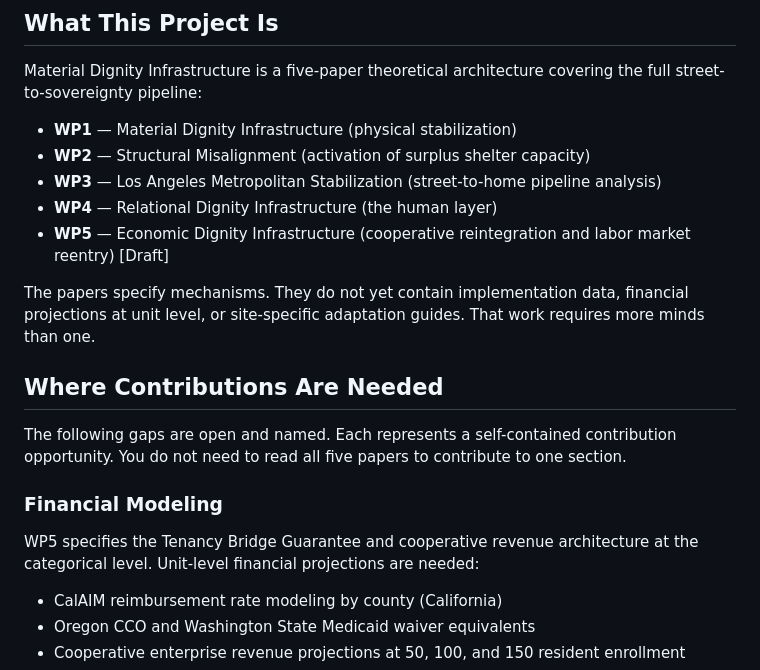
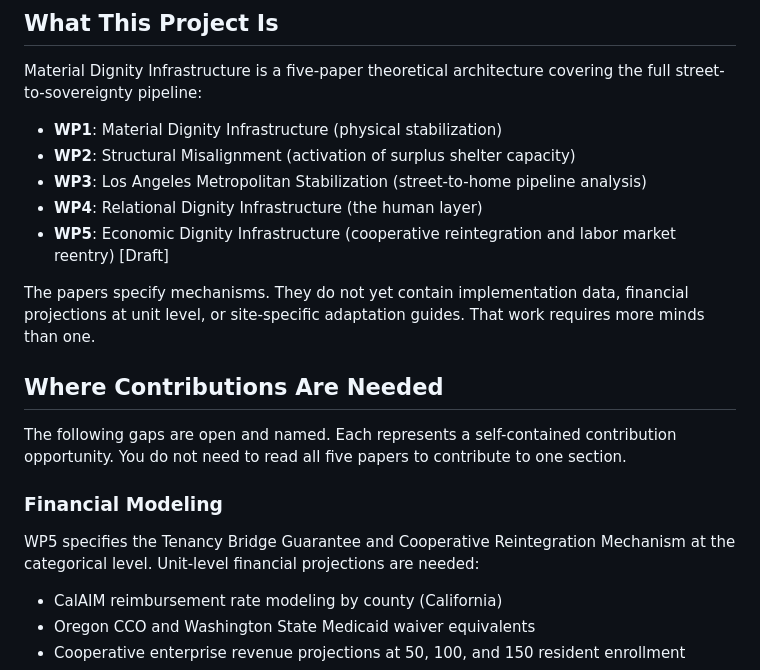
Before and after one commit to material-dignity/working_papers, a Markdown page: CONTRIBUTING.md, the part around the change. Rendered like a GitHub page.

Commit message:
Semantic audit of CONTRIBUTING.md (em-dash removal and concept alignment)

```diff
--- a/CONTRIBUTING.md
+++ b/CONTRIBUTING.md
@@ -6,11 +6,11 @@ This repository contains five working papers that specify a structural framework
 
 Material Dignity Infrastructure is a five-paper theoretical architecture covering the full street-to-sovereignty pipeline:
 
-- **WP1** — Material Dignity Infrastructure (physical stabilization)
-- **WP2** — Structural Misalignment (activation of surplus shelter capacity)
-- **WP3** — Los Angeles Metropolitan Stabilization (street-to-home pipeline analysis)
-- **WP4** — Relational Dignity Infrastructure (the human layer)
-- **WP5** — Economic Dignity Infrastructure (cooperative reintegration and labor market reentry) [Draft]
+- **WP1**: Material Dignity Infrastructure (physical stabilization)
+- **WP2**: Structural Misalignment (activation of surplus shelter capacity)
+- **WP3**: Los Angeles Metropolitan Stabilization (street-to-home pipeline analysis)
+- **WP4**: Relational Dignity Infrastructure (the human layer)
+- **WP5**: Economic Dignity Infrastructure (cooperative reintegration and labor market reentry) [Draft]
 
 The papers specify mechanisms. They do not yet contain implementation data, financial projections at unit level, or site-specific adaptation guides. That work requires more minds than one.
 
@@ -20,7 +20,7 @@ The following gaps are open and named. Each represents a self-contained contribu
 
 ### Financial Modeling
 
-WP5 specifies the Tenancy Bridge Guarantee and cooperative revenue architecture at the categorical level. Unit-level financial projections are needed:
+WP5 specifies the Tenancy Bridge Guarantee and Cooperative Reintegration Mechanism at the categorical level. Unit-level financial projections are needed:
 
 - CalAIM reimbursement rate modeling by county (California)
 - Oregon CCO and Washington State Medicaid waiver equivalents
```
